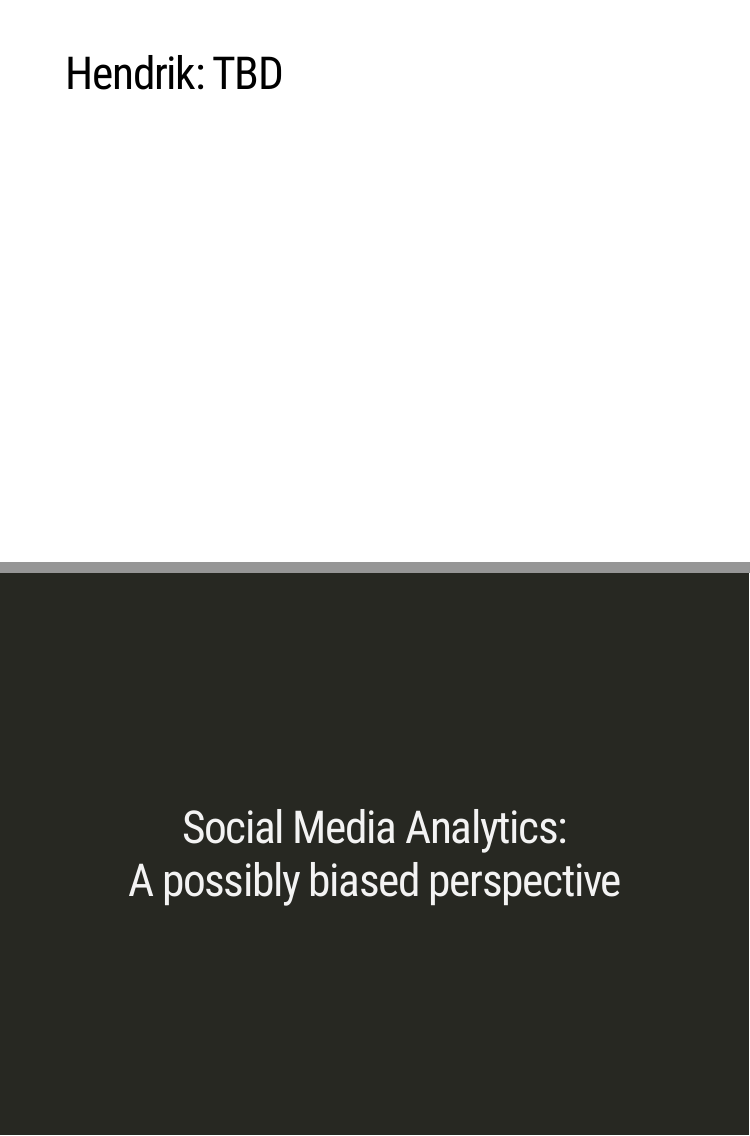
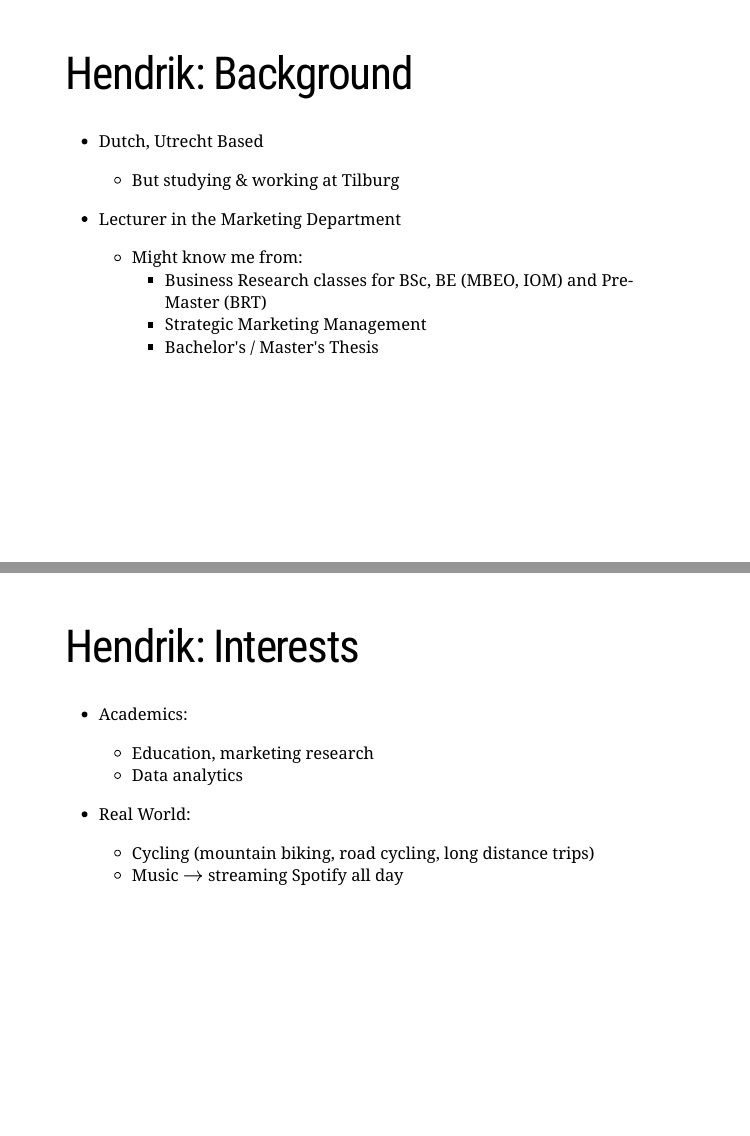
Before and after one commit to tisem-digital-marketing/smwa-lecture-intro, an R Markdown document (slides.Rmd): pages 14 and 15 of 32 before the commit and pages 14 and 15 of 33 after it, joined at a grey line. Rendered offline with R 4.5, knitr and Pandoc, with nearby package versions; the slides are laid out offline by our stand-in for remark.js, each with all of its steps uncovered, in fonts that may differ from those the slides ask for, and without slide numbers, shadows or browser add-ons; a font, style sheet, LaTeX package, included part or bibliography that could not be used is replaced or left out.

Commit message:
add info about hendrik

```diff
--- a/slides.Rmd
+++ b/slides.Rmd
@@ -182,7 +182,31 @@ Why is all this relevant?
 **I believe in the value of what I am teaching**
 
 ---
-# Hendrik: TBD
+class: font160
+# Hendrik: Background
+
+* Dutch, Utrecht Based
+  * But studying & working at Tilburg
+
+* Lecturer in the Marketing Department
+  * Might know me from:
+    - Business Research classes for BSc, BE (MBEO, IOM) and Pre-Master (BRT)
+    - Strategic Marketing Management
+    - Bachelor's / Master's Thesis
+
+---
+class: font160
+# Hendrik: Interests
+
+* Academics:
+  - Education, marketing research
+  - Data analytics
+
+* Real World:
+  - Cycling (mountain biking, road cycling, long distance trips)
+  - Music $\rightarrow$ streaming Spotify all day
+
+
 
 ---
 class: inverse, center, middle
```
